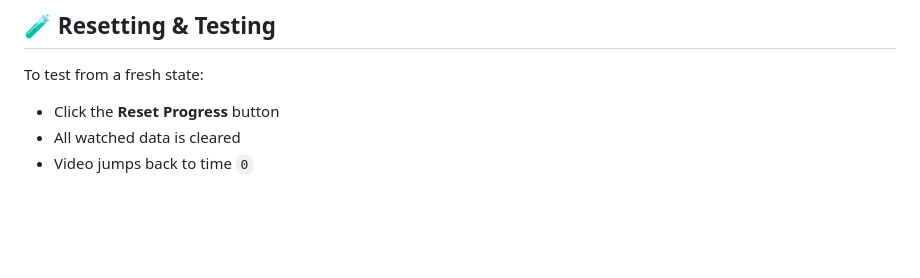
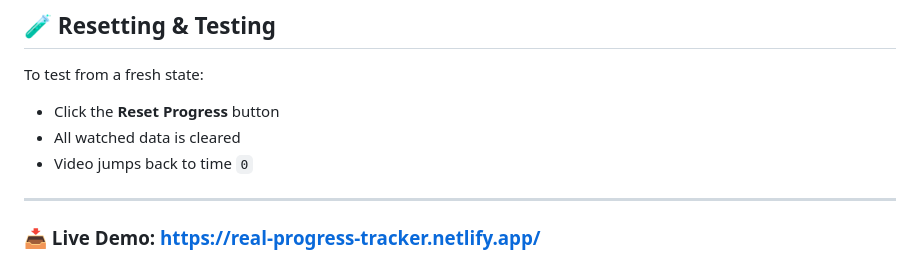
Before and after one commit to ArijitKar2001/video-tracker, a Markdown page: README.md, the part around the change. GitHub-like rendering; blank space fills up the shorter version.

```diff
--- a/README.md
+++ b/README.md
@@ -210,3 +210,7 @@ To test from a fresh state:
 - Click the **Reset Progress** button
 - All watched data is cleared
 - Video jumps back to time `0`
+
+---
+
+### 📥 Live Demo: https://real-progress-tracker.netlify.app/
```
